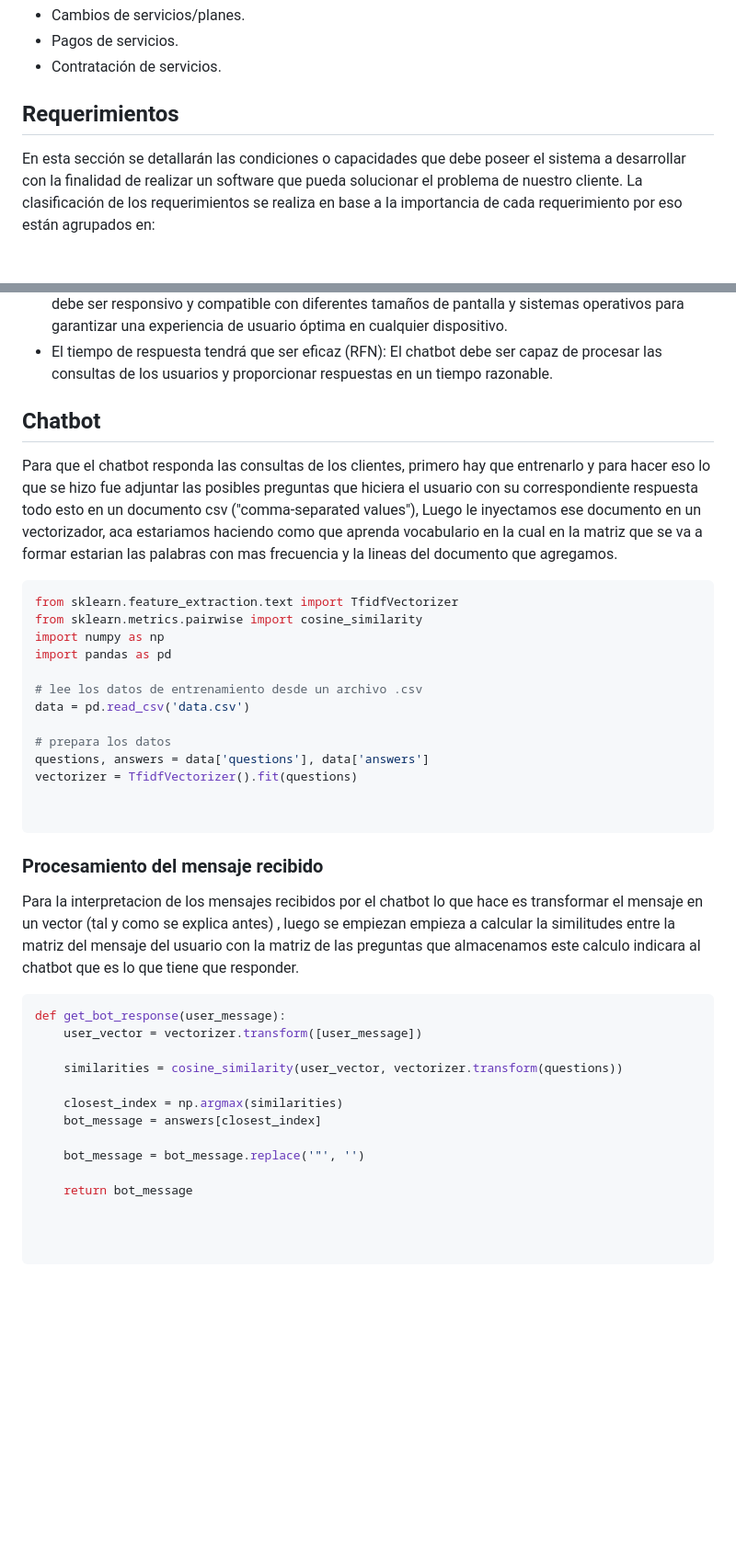
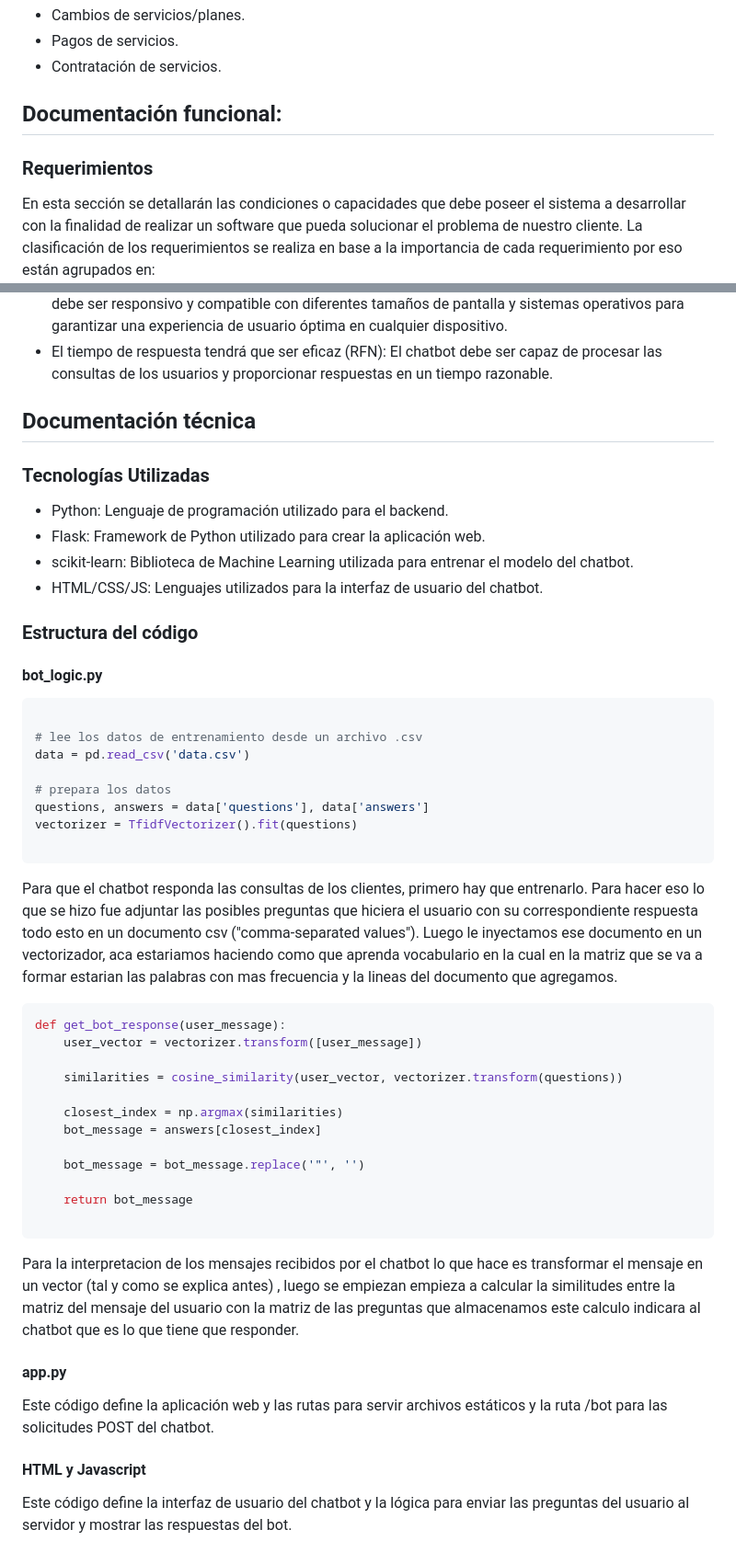
Before and after one commit to ferrt1/TP-Inicial-ChatBot, a Markdown page: README.md, 2 parts joined by grey strips. Shown: that part at 92% size. Drawn GitHub-style; blank space fills up the shorter version.

````diff
--- a/README.md
+++ b/README.md
@@ -111,7 +111,10 @@ Lo siguiente quedaría fuera del proyecto o se podrán implementar en otras etap
 * Pagos de servicios.
 * Contratación de servicios.
 
-## Requerimientos
+## Documentación funcional:
+
+### Requerimientos
+
 En esta sección se detallarán las condiciones o capacidades que debe poseer el sistema a desarrollar con la finalidad de realizar un software que pueda solucionar el problema de nuestro cliente. La clasificación de los requerimientos se realiza en base a la importancia de cada requerimiento por eso están agrupados en:
 
 1. Requerimiento funcional esencial (RFE): Lo utilizaremos para explicar que son requerimientos esenciales y que sin ellos el sistema no funcionaría para cumplir su cometido.
@@ -128,14 +131,21 @@ En esta sección se detallarán las condiciones o capacidades que debe poseer el
 * El sistema debe poder tener acceso en dispositivos móviles como de escritorio (RFN): El chatbot debe ser responsivo y compatible con diferentes tamaños de pantalla y sistemas operativos para garantizar una experiencia de usuario óptima en cualquier dispositivo.
 * El tiempo de respuesta tendrá que ser eficaz (RFN): El chatbot debe ser capaz de procesar las consultas de los usuarios y proporcionar respuestas en un tiempo razonable.
 
+## Documentación técnica
 
-## Chatbot
-Para que el chatbot responda las consultas de los clientes, primero hay que entrenarlo y para hacer eso lo que se hizo fue adjuntar las posibles preguntas que hiciera el usuario con su correspondiente respuesta todo esto en un documento csv ("comma-separated values"), Luego le inyectamos ese documento en un vectorizador, aca estariamos haciendo como que aprenda vocabulario en la cual en la matriz que se va a formar estarian las palabras con mas frecuencia y la lineas del documento que agregamos.
+### Tecnologías Utilizadas
+
+* Python: Lenguaje de programación utilizado para el backend.
+* Flask: Framework de Python utilizado para crear la aplicación web.
+* scikit-learn: Biblioteca de Machine Learning utilizada para entrenar el modelo del chatbot.
+* HTML/CSS/JS: Lenguajes utilizados para la interfaz de usuario del chatbot.
+
+
+### Estructura del código
+
+#### bot_logic.py
+
 ``` python
-from sklearn.feature_extraction.text import TfidfVectorizer
-from sklearn.metrics.pairwise import cosine_similarity
-import numpy as np
-import pandas as pd
 
 # lee los datos de entrenamiento desde un archivo .csv
 data = pd.read_csv('data.csv')
@@ -144,10 +154,9 @@ data = pd.read_csv('data.csv')
 questions, answers = data['questions'], data['answers']
 vectorizer = TfidfVectorizer().fit(questions)
 
+```
 
-```
-### Procesamiento del mensaje recibido
-Para la interpretacion de los mensajes recibidos por el chatbot lo que hace es transformar el mensaje en un vector (tal y como se explica antes) , luego se empiezan empieza a calcular la similitudes entre la matriz del mensaje del usuario con la matriz de las preguntas que almacenamos este calculo indicara al chatbot que es lo que tiene que responder.
+Para que el chatbot responda las consultas de los clientes, primero hay que entrenarlo. Para hacer eso lo que se hizo fue adjuntar las posibles preguntas que hiciera el usuario con su correspondiente respuesta todo esto en un documento csv ("comma-separated values"). Luego le inyectamos ese documento en un vectorizador, aca estariamos haciendo como que aprenda vocabulario en la cual en la matriz que se va a formar estarian las palabras con mas frecuencia y la lineas del documento que agregamos.
 
 
 ``` python
@@ -163,6 +172,14 @@ def get_bot_response(user_message):
 
     return bot_message
 
+```
 
+Para la interpretacion de los mensajes recibidos por el chatbot lo que hace es transformar el mensaje en un vector (tal y como se explica antes) , luego se empiezan empieza a calcular la similitudes entre la matriz del mensaje del usuario con la matriz de las preguntas que almacenamos este calculo indicara al chatbot que es lo que tiene que responder.
 
-```
+#### app.py
+
+Este código define la aplicación web y las rutas para servir archivos estáticos y la ruta /bot para las solicitudes POST del chatbot.
+
+#### HTML y Javascript
+
+Este código define la interfaz de usuario del chatbot y la lógica para enviar las preguntas del usuario al servidor y mostrar las respuestas del bot.
````
